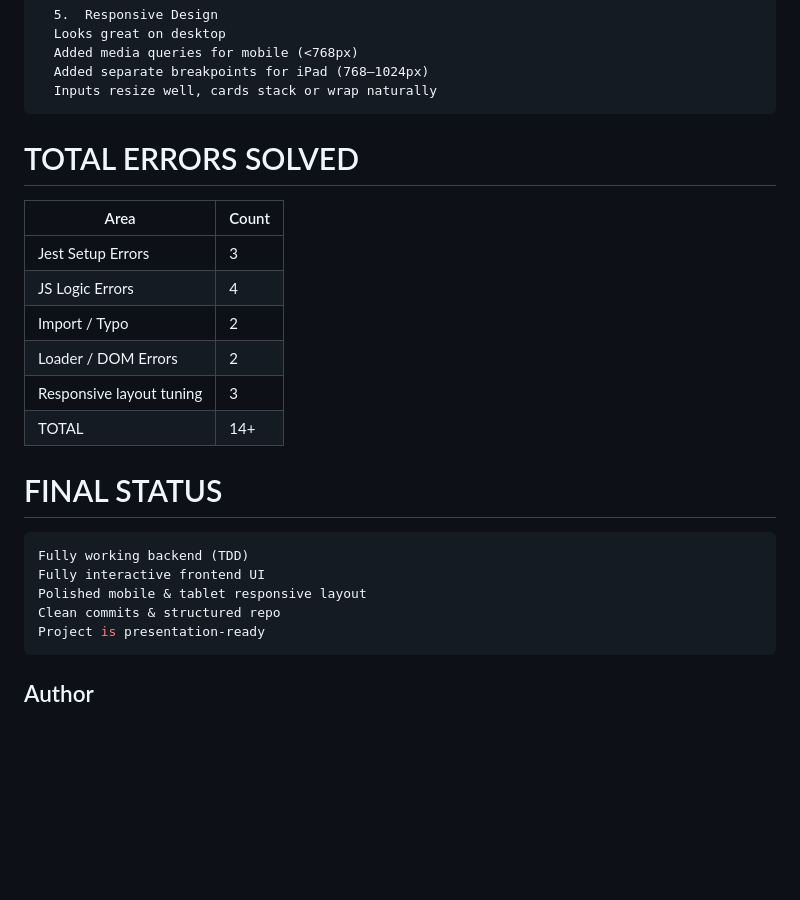
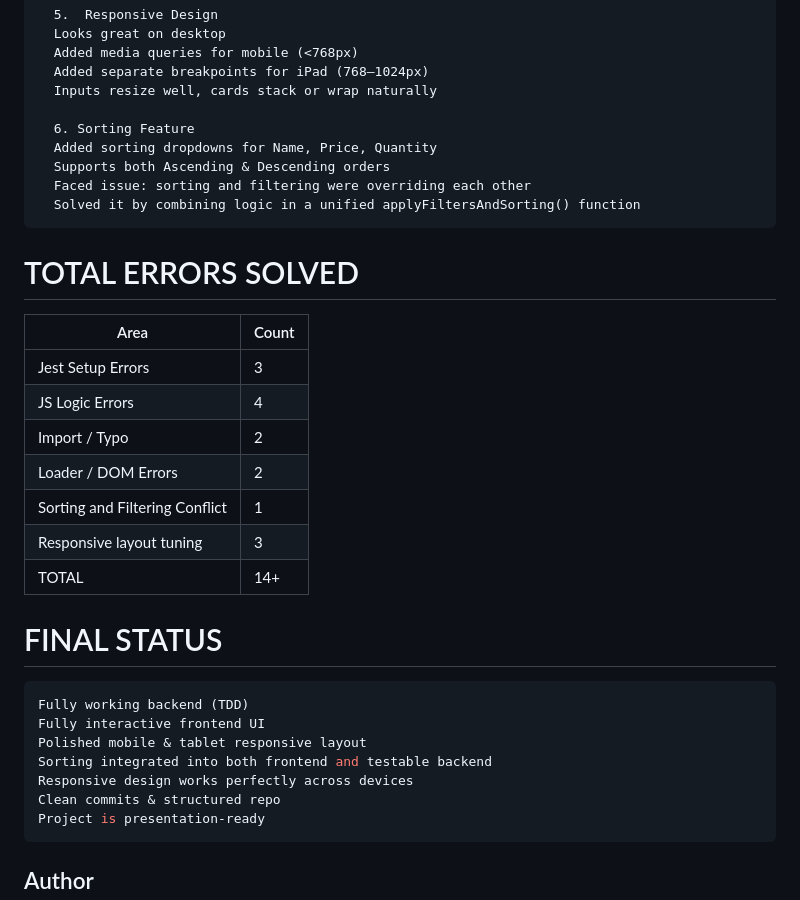
Before and after one commit to YahyaDumba/SweetShop_Management_System, a Markdown page: README.md, the part around the change printed below. Rendered like a GitHub page; blank space fills up the shorter version.

````diff
--- a/README.md
+++ b/README.md
@@ -135,6 +180,12 @@ Go to http://localhost:3000 in browser
       Added separate breakpoints for iPad (768–1024px)
       Inputs resize well, cards stack or wrap naturally
 
+      6. Sorting Feature
+      Added sorting dropdowns for Name, Price, Quantity
+      Supports both Ascending & Descending orders
+      Faced issue: sorting and filtering were overriding each other
+      Solved it by combining logic in a unified applyFiltersAndSorting() function
+
 
 # TOTAL ERRORS SOLVED
 | Area                     | Count |
@@ -143,6 +194,7 @@ Go to http://localhost:3000 in browser
 | JS Logic Errors          | 4     |
 | Import / Typo            | 2     |
 | Loader / DOM Errors      | 2     |
+|Sorting and Filtering Conflict|1  |
 | Responsive layout tuning | 3     |
 | TOTAL                    | 14+   |
 
@@ -151,6 +203,8 @@ Go to http://localhost:3000 in browser
 Fully working backend (TDD)
 Fully interactive frontend UI
 Polished mobile & tablet responsive layout
+Sorting integrated into both frontend and testable backend
+Responsive design works perfectly across devices
 Clean commits & structured repo
 Project is presentation-ready
 ```
````
Also changed, not shown: other parts of README.md (+45 -0 lines).
